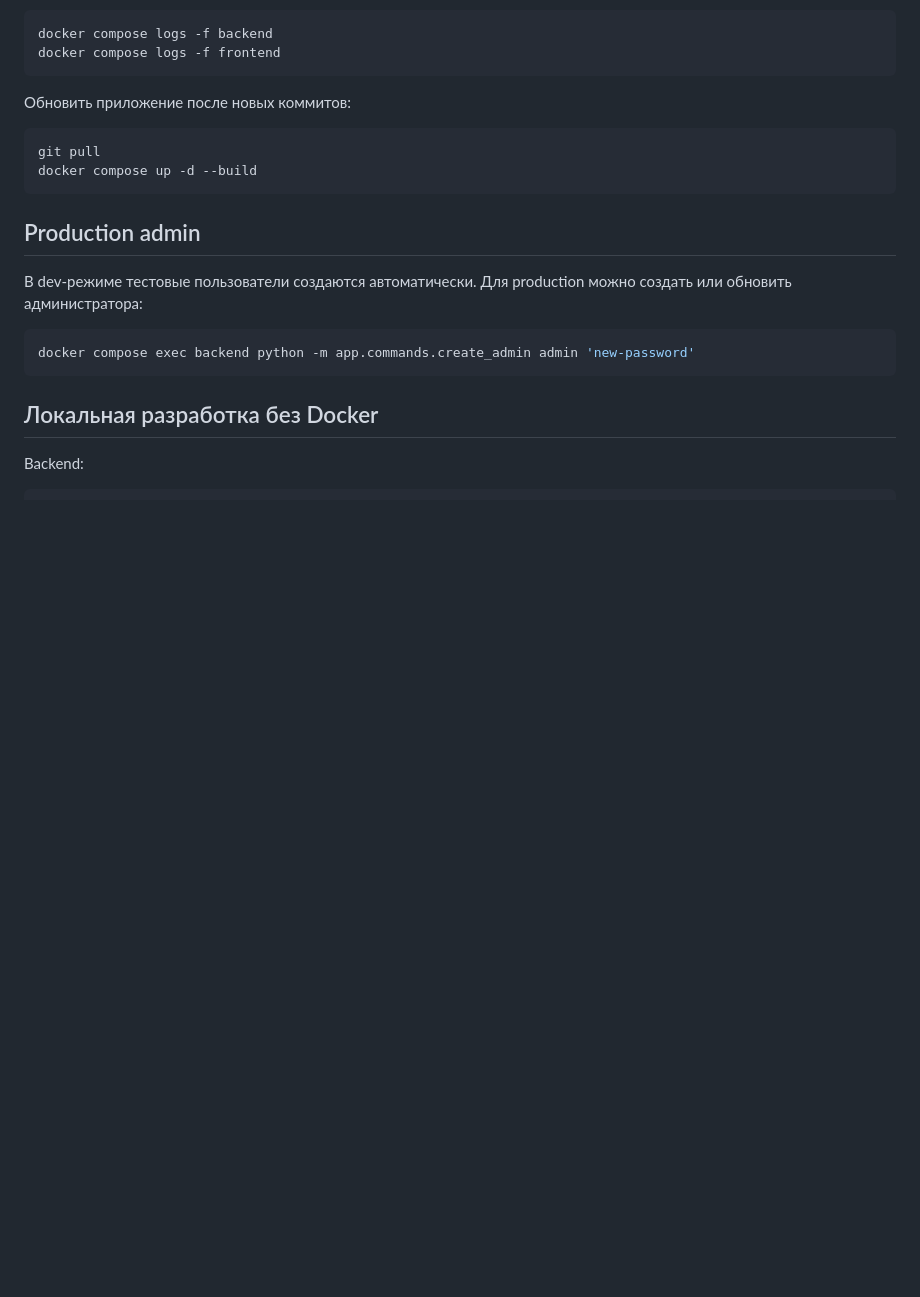
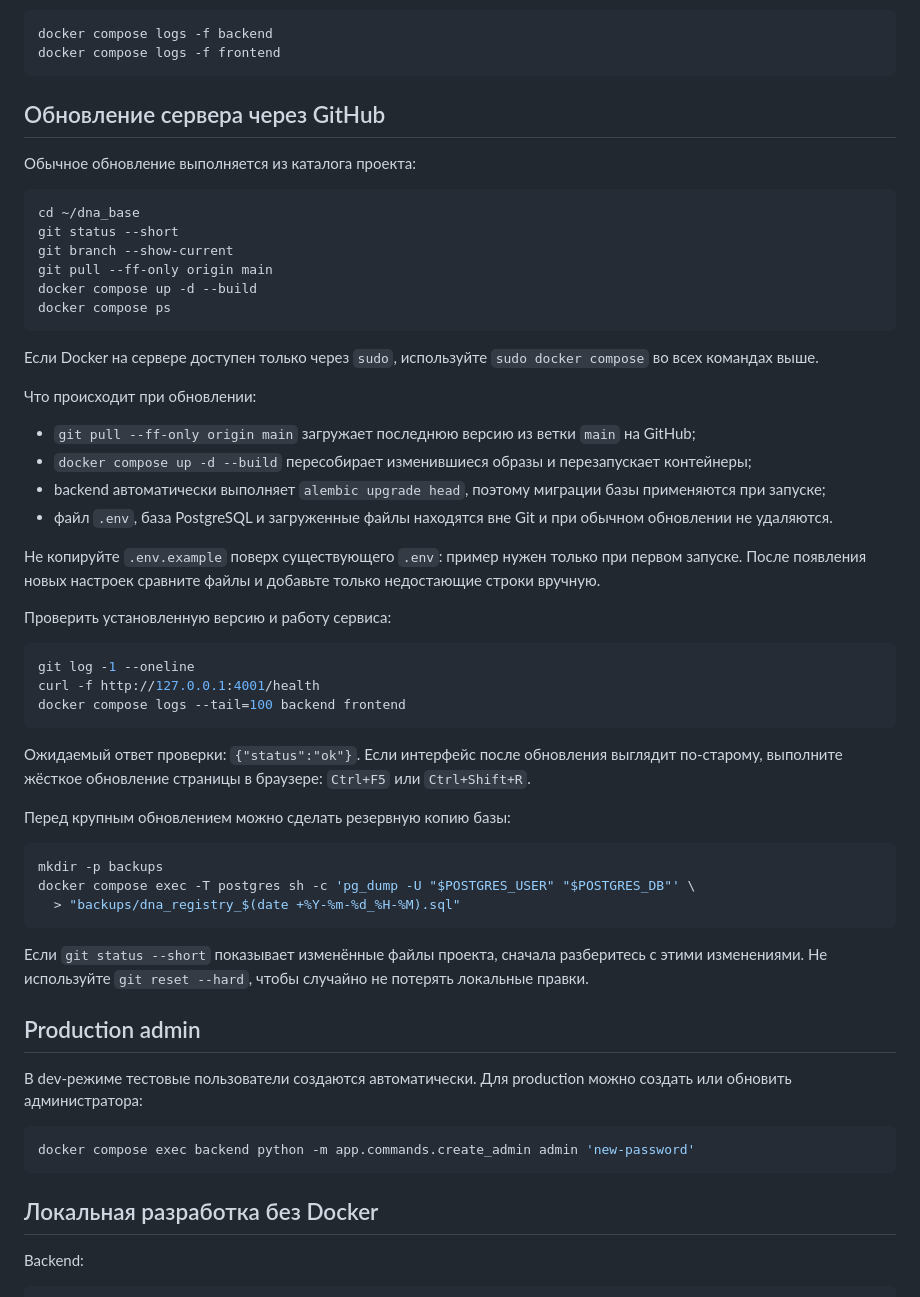
Before and after one commit to DrCramer/dna_base, a Markdown page: README.md, the part around the change. Drawn GitHub-style; blank space fills up the shorter version.

Commit message:
Document GitHub server update workflow

````diff
--- a/README.md
+++ b/README.md
@@ -107,12 +107,56 @@ docker compose logs -f backend
 docker compose logs -f frontend
 ```
 
-Обновить приложение после новых коммитов:
+## Обновление сервера через GitHub
+
+Обычное обновление выполняется из каталога проекта:
 
 ```bash
-git pull
+cd ~/dna_base
+git status --short
+git branch --show-current
+git pull --ff-only origin main
 docker compose up -d --build
+docker compose ps
 ```
+
+Если Docker на сервере доступен только через `sudo`, используйте
+`sudo docker compose` во всех командах выше.
+
+Что происходит при обновлении:
+
+- `git pull --ff-only origin main` загружает последнюю версию из ветки `main` на GitHub;
+- `docker compose up -d --build` пересобирает изменившиеся образы и перезапускает контейнеры;
+- backend автоматически выполняет `alembic upgrade head`, поэтому миграции базы применяются при запуске;
+- файл `.env`, база PostgreSQL и загруженные файлы находятся вне Git и при обычном обновлении не удаляются.
+
+Не копируйте `.env.example` поверх существующего `.env`: пример нужен только при
+первом запуске. После появления новых настроек сравните файлы и добавьте только
+недостающие строки вручную.
+
+Проверить установленную версию и работу сервиса:
+
+```bash
+git log -1 --oneline
+curl -f http://127.0.0.1:4001/health
+docker compose logs --tail=100 backend frontend
+```
+
+Ожидаемый ответ проверки: `{"status":"ok"}`. Если интерфейс после обновления
+выглядит по-старому, выполните жёсткое обновление страницы в браузере:
+`Ctrl+F5` или `Ctrl+Shift+R`.
+
+Перед крупным обновлением можно сделать резервную копию базы:
+
+```bash
+mkdir -p backups
+docker compose exec -T postgres sh -c 'pg_dump -U "$POSTGRES_USER" "$POSTGRES_DB"' \
+  > "backups/dna_registry_$(date +%Y-%m-%d_%H-%M).sql"
+```
+
+Если `git status --short` показывает изменённые файлы проекта, сначала разберитесь
+с этими изменениями. Не используйте `git reset --hard`, чтобы случайно не потерять
+локальные правки.
 
 ## Production admin
 
````
Also changed, not shown: CHANGELOG.md (+1 -0 lines).
